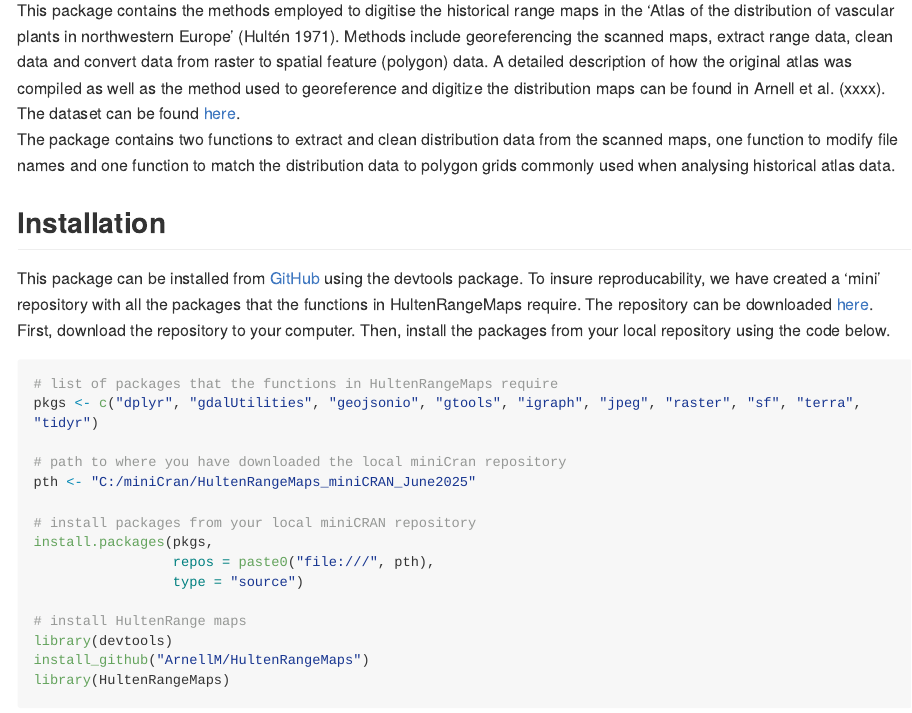
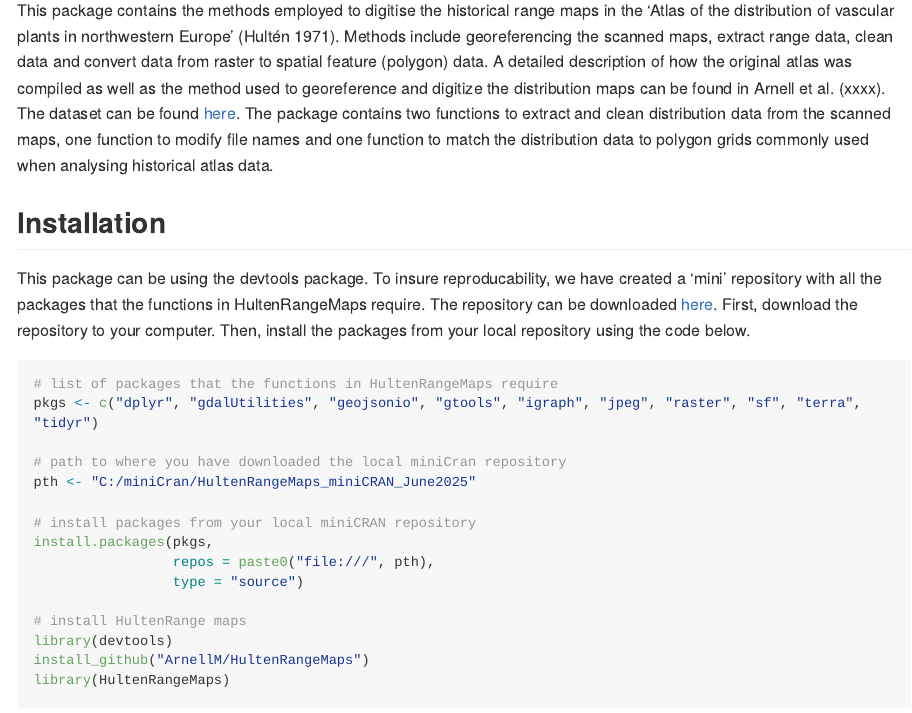
Before and after one commit to ArnellM/HultenRangeMaps, an R Markdown document (README.Rmd): the page in a window 1100 px wide, from 110 px down. Rendered offline with R 4.5, knitr and Pandoc, with nearby package versions; long lines of code are wrapped.

Commit message:
Initial commit

````diff
--- a/README.Rmd
+++ b/README.Rmd
@@ -18,15 +18,13 @@ knitr::opts_chunk$set(
 <!-- badges: start -->
 <!-- badges: end -->
 
-This package contains the methods employed to digitise the historical range maps in the ‘Atlas of the distribution of vascular plants in northwestern Europe’ (Hultén 1971). Methods include georeferencing the scanned maps, extract range data, clean data and convert data from raster to spatial feature (polygon) data. A detailed description of how the original atlas was compiled as well as the method used to georeference and digitize the distribution maps can be found in Arnell et al. (xxxx). The dataset can be found [here](https://researchdata.se/en/catalogue/dataset/2025-151/1?previewToken=6298dade-fc8b-4ba2-b553-fba50963b476).
-<br>
-The package contains two functions to extract and clean distribution data from the scanned maps, one function to modify file names and one function to match the distribution data to polygon grids commonly used when analysing historical atlas data.
+This package contains the methods employed to digitise the historical range maps in the ‘Atlas of the distribution of vascular plants in northwestern Europe’ (Hultén 1971). Methods include georeferencing the scanned maps, extract range data, clean data and convert data from raster to spatial feature (polygon) data. A detailed description of how the original atlas was compiled as well as the method used to georeference and digitize the distribution maps can be found in Arnell et al. (xxxx). The dataset can be found [here](https://researchdata.se/en/catalogue/dataset/2025-151/1?previewToken=6298dade-fc8b-4ba2-b553-fba50963b476). The package contains two functions to extract and clean distribution data from the scanned maps, one function to modify file names and one function to match the distribution data to polygon grids commonly used when analysing historical atlas data.
 
 ## Installation
 
-This package can be installed from [GitHub](https://github.com/) using the devtools package. To insure reproducability, we have created a 'mini' repository with all the packages that the functions in HultenRangeMaps require. The repository can be downloaded [here](https://github.com/ArnellM/HultenRangeMaps_miniCRAN_June2025.git). First, download the repository to your computer. Then, install the packages from your local repository using the code below.
+This package can be using the devtools package. To insure reproducability, we have created a 'mini' repository with all the packages that the functions in HultenRangeMaps require. The repository can be downloaded [here](https://github.com/ArnellM/HultenRangeMaps_miniCRAN_June2025.git). First, download the repository to your computer. Then, install the packages from your local repository using the code below.
 
-```{r example}
+```{r, results='hide',message=F}
 # list of packages that the functions in HultenRangeMaps require
 pkgs <- c("dplyr", "gdalUtilities", "geojsonio", "gtools", "igraph", "jpeg", "raster", "sf", "terra", "tidyr")
 
````
Also changed, not shown: README.md, 1 other file.
